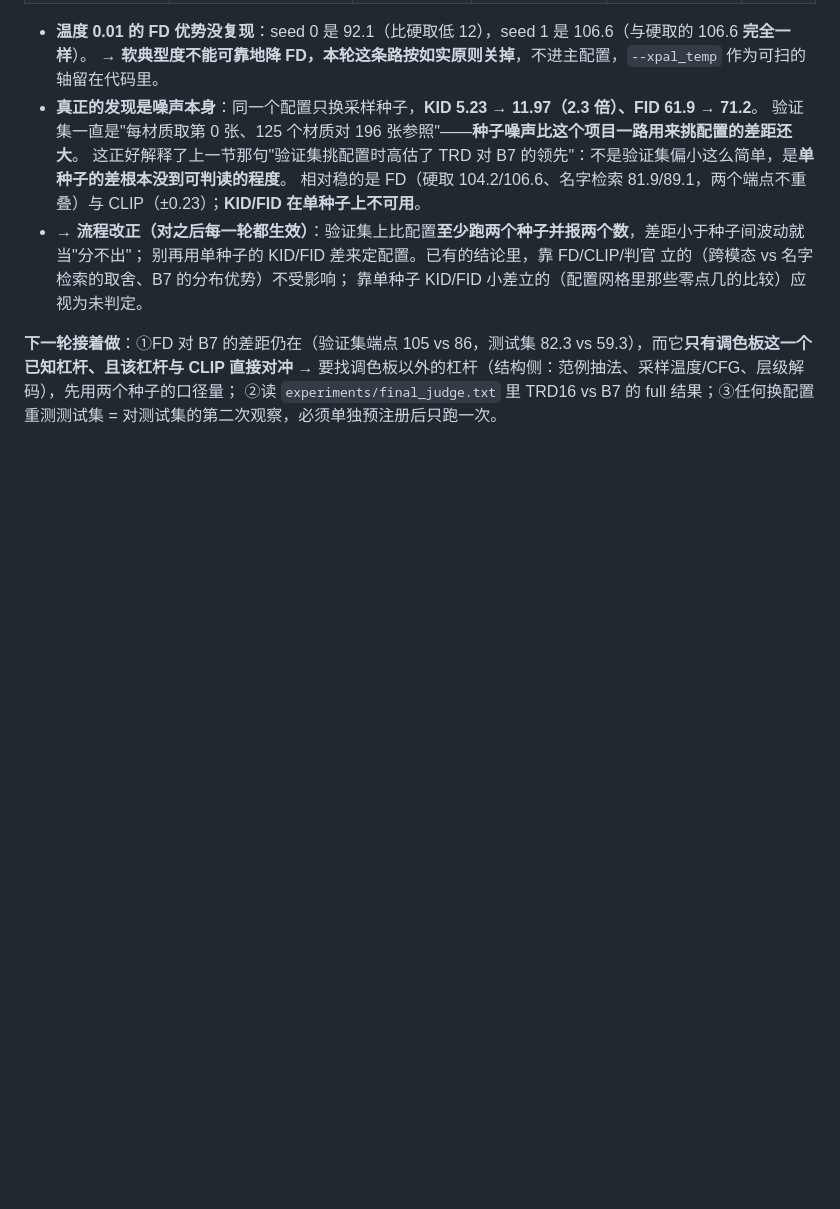
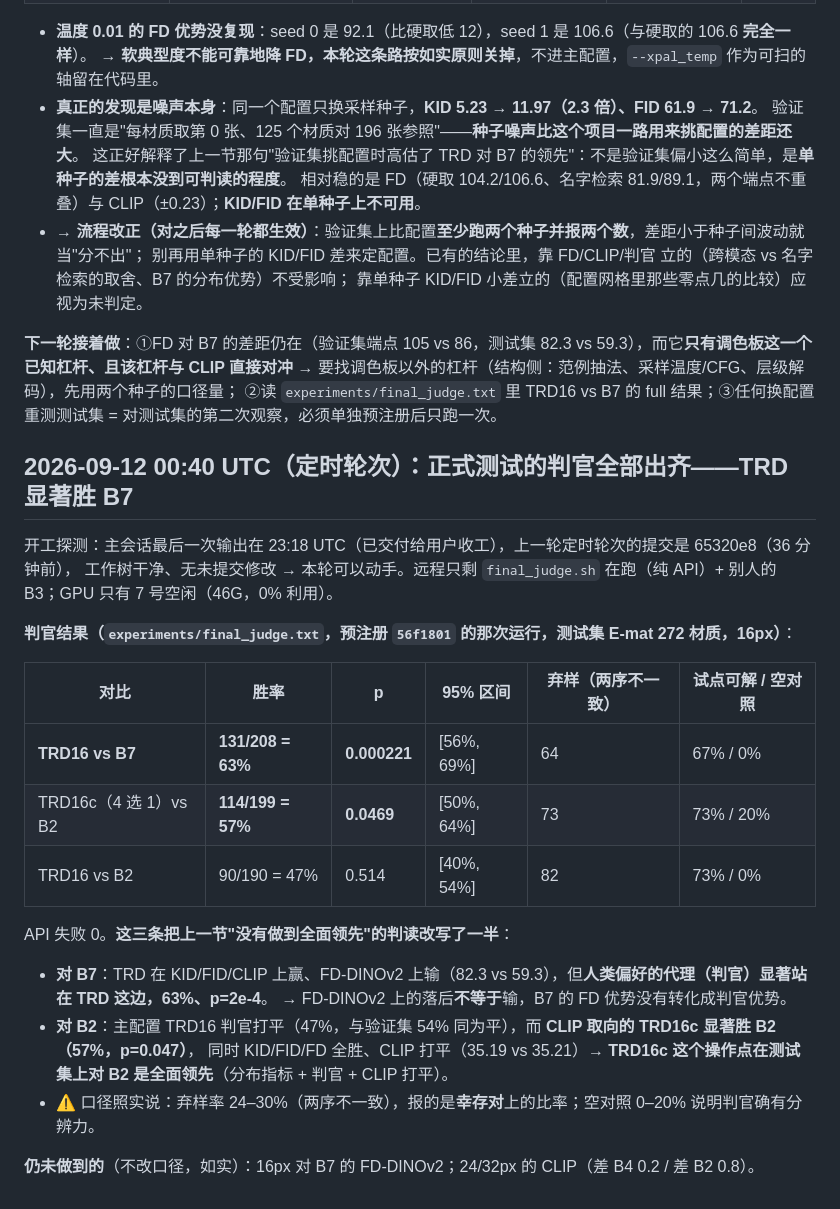
Before and after one commit to dd3xp/texture, a Markdown page: docs/arch_progress.md, the part around the change. GitHub-like rendering; blank space fills up the shorter version.

Commit message:
Ledger: official-test judges are in — TRD beats B7 63% (p=2e-4), TRD16c beats B2 57% (p=0.047)
The FD-DINOv2 loss to B7 does not show up as a judge loss; on the test set the
CLIP-oriented operating point dominates B2 on distribution metrics + judge.

Co-Authored-By: Claude Opus 5 <noreply@anthropic.com>

```diff
--- a/docs/arch_progress.md
+++ b/docs/arch_progress.md
@@ -1299,3 +1299,26 @@ B3（SD-piXL）按固定 12 材质子集另报（仍在跑，完成后单独做
 **下一轮接着做**：①FD 对 B7 的差距仍在（验证集端点 105 vs 86，测试集 82.3 vs 59.3），而它**只有调色板这一个已知杠杆、且该杠杆与 CLIP 直接对冲**
 → 要找调色板以外的杠杆（结构侧：范例抽法、采样温度/CFG、层级解码），先用两个种子的口径量；
 ②读 `experiments/final_judge.txt` 里 TRD16 vs B7 的 full 结果；③任何换配置重测测试集 = 对测试集的第二次观察，必须单独预注册后只跑一次。
+
+## 2026-09-12 00:40 UTC（定时轮次）：**正式测试的判官全部出齐——TRD 显著胜 B7**
+
+开工探测：主会话最后一次输出在 23:18 UTC（已交付给用户收工），上一轮定时轮次的提交是 65320e8（36 分钟前），
+工作树干净、无未提交修改 → 本轮可以动手。远程只剩 `final_judge.sh` 在跑（纯 API）+ 别人的 B3；GPU 只有 7 号空闲（46G，0% 利用）。
+
+**判官结果（`experiments/final_judge.txt`，预注册 `56f1801` 的那次运行，测试集 E-mat 272 材质，16px）**：
+
+| 对比 | 胜率 | p | 95% 区间 | 弃样（两序不一致） | 试点可解 / 空对照 |
+| --- | --- | --- | --- | --- | --- |
+| **TRD16 vs B7** | **131/208 = 63%** | **0.000221** | [56%, 69%] | 64 | 67% / 0% |
+| TRD16c（4 选 1）vs B2 | **114/199 = 57%** | **0.0469** | [50%, 64%] | 73 | 73% / 20% |
+| TRD16 vs B2 | 90/190 = 47% | 0.514 | [40%, 54%] | 82 | 73% / 0% |
+
+API 失败 0。**这三条把上一节"没有做到全面领先"的判读改写了一半**：
+
+- **对 B7**：TRD 在 KID/FID/CLIP 上赢、FD-DINOv2 上输（82.3 vs 59.3），但**人类偏好的代理（判官）显著站在 TRD 这边，63%、p=2e-4**。
+  → FD-DINOv2 上的落后**不等于**输，B7 的 FD 优势没有转化成判官优势。
+- **对 B2**：主配置 TRD16 判官打平（47%，与验证集 54% 同为平），而 **CLIP 取向的 TRD16c 显著胜 B2（57%，p=0.047）**，
+  同时 KID/FID/FD 全胜、CLIP 打平（35.19 vs 35.21）→ **TRD16c 这个操作点在测试集上对 B2 是全面领先**（分布指标 + 判官 + CLIP 打平）。
+- ⚠ 口径照实说：弃样率 24–30%（两序不一致），报的是**幸存对**上的比率；空对照 0–20% 说明判官确有分辨力。
+
+**仍未做到的**（不改口径，如实）：16px 对 B7 的 FD-DINOv2；24/32px 的 CLIP（差 B4 0.2 / 差 B2 0.8）。
```
